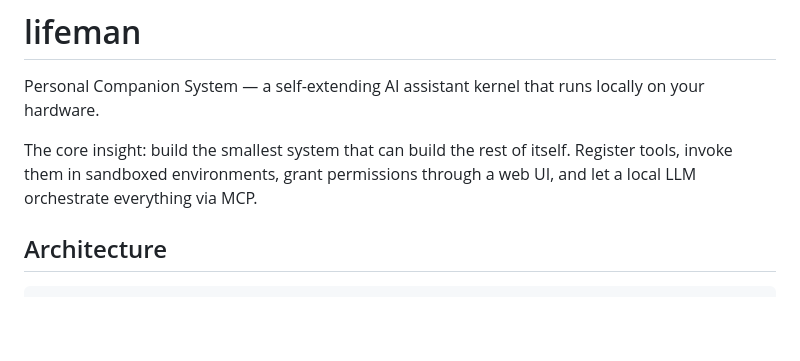
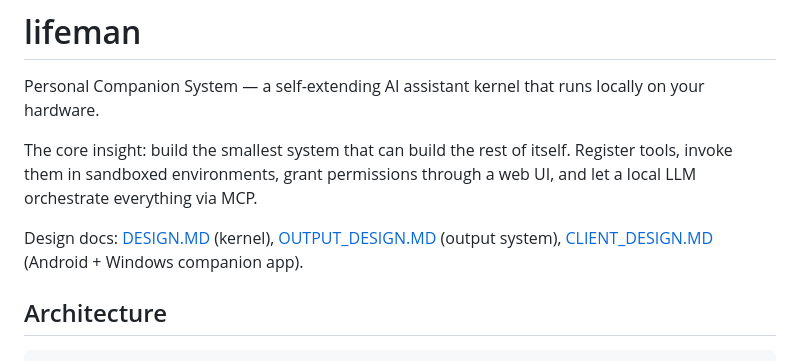
Before and after one commit to himanshugoel2797/LifeMan, a Markdown page: README.md, the part around the change. Drawn GitHub-style; blank space fills up the shorter version.

```diff
--- a/README.md
+++ b/README.md
@@ -3,6 +3,8 @@
 Personal Companion System — a self-extending AI assistant kernel that runs locally on your hardware.
 
 The core insight: build the smallest system that can build the rest of itself. Register tools, invoke them in sandboxed environments, grant permissions through a web UI, and let a local LLM orchestrate everything via MCP.
+
+Design docs: [DESIGN.MD](DESIGN.MD) (kernel), [OUTPUT_DESIGN.MD](OUTPUT_DESIGN.MD) (output system), [CLIENT_DESIGN.MD](CLIENT_DESIGN.MD) (Android + Windows companion app).
 
 ## Architecture
 
```
Also changed, not shown: CLIENT_DESIGN.MD (added, +435 -0 lines).
